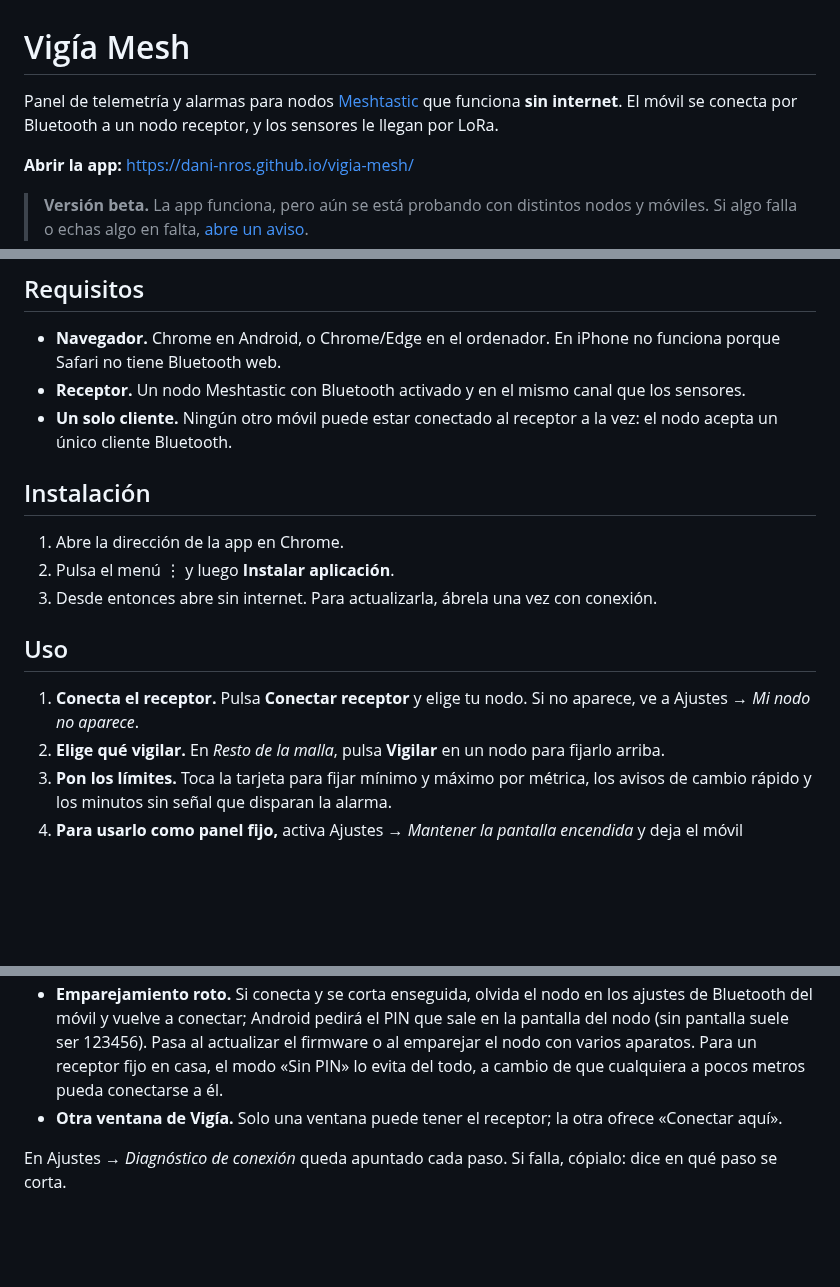
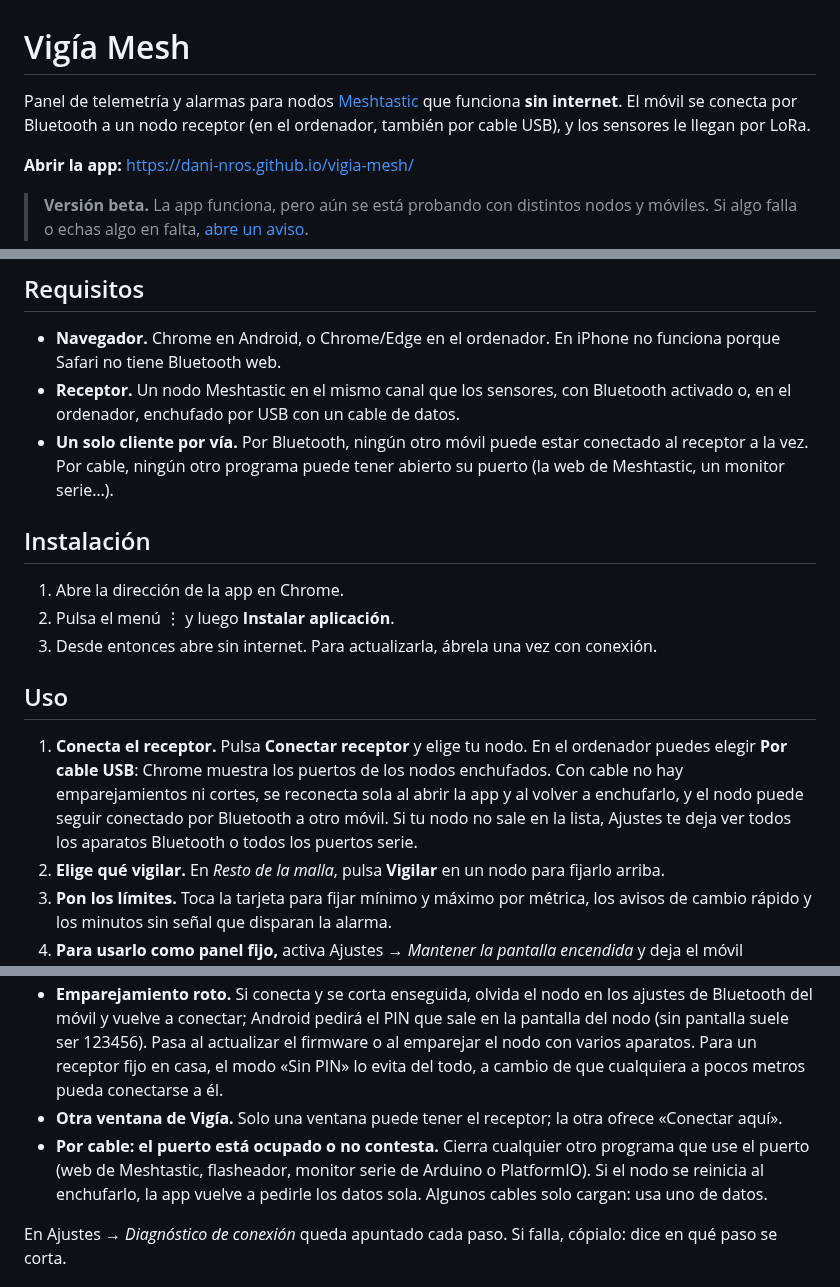
Before and after one commit to Dani-NRos/talaia-hub, a Markdown page: codigo/pwa/README.md, 3 parts joined by grey strips. Drawn GitHub-style; blank space fills up the shorter version.

```diff
--- a/codigo/pwa/README.md
+++ b/codigo/pwa/README.md
@@ -1,6 +1,6 @@
 # Vigía Mesh
 
-Panel de telemetría y alarmas para nodos [Meshtastic](https://meshtastic.org) que funciona **sin internet**. El móvil se conecta por Bluetooth a un nodo receptor, y los sensores le llegan por LoRa.
+Panel de telemetría y alarmas para nodos [Meshtastic](https://meshtastic.org) que funciona **sin internet**. El móvil se conecta por Bluetooth a un nodo receptor (en el ordenador, también por cable USB), y los sensores le llegan por LoRa.
 
 **Abrir la app:** https://dani-nros.github.io/vigia-mesh/
 
@@ -30,8 +30,8 @@ Todos los datos se quedan en el dispositivo. La app no envía nada a ningún ser
 ## Requisitos
 
 - **Navegador.** Chrome en Android, o Chrome/Edge en el ordenador. En iPhone no funciona porque Safari no tiene Bluetooth web.
-- **Receptor.** Un nodo Meshtastic con Bluetooth activado y en el mismo canal que los sensores.
-- **Un solo cliente.** Ningún otro móvil puede estar conectado al receptor a la vez: el nodo acepta un único cliente Bluetooth.
+- **Receptor.** Un nodo Meshtastic en el mismo canal que los sensores, con Bluetooth activado o, en el ordenador, enchufado por USB con un cable de datos.
+- **Un solo cliente por vía.** Por Bluetooth, ningún otro móvil puede estar conectado al receptor a la vez. Por cable, ningún otro programa puede tener abierto su puerto (la web de Meshtastic, un monitor serie…).
 
 ## Instalación
 
@@ -41,7 +41,7 @@ Todos los datos se quedan en el dispositivo. La app no envía nada a ningún ser
 
 ## Uso
 
-1. **Conecta el receptor.** Pulsa **Conectar receptor** y elige tu nodo. Si no aparece, ve a Ajustes → *Mi nodo no aparece*.
+1. **Conecta el receptor.** Pulsa **Conectar receptor** y elige tu nodo. En el ordenador puedes elegir **Por cable USB**: Chrome muestra los puertos de los nodos enchufados. Con cable no hay emparejamientos ni cortes, se reconecta sola al abrir la app y al volver a enchufarlo, y el nodo puede seguir conectado por Bluetooth a otro móvil. Si tu nodo no sale en la lista, Ajustes te deja ver todos los aparatos Bluetooth o todos los puertos serie.
 2. **Elige qué vigilar.** En *Resto de la malla*, pulsa **Vigilar** en un nodo para fijarlo arriba.
 3. **Pon los límites.** Toca la tarjeta para fijar mínimo y máximo por métrica, los avisos de cambio rápido y los minutos sin señal que disparan la alarma.
 4. **Para usarlo como panel fijo,** activa Ajustes → *Mantener la pantalla encendida* y deja el móvil enchufado.
@@ -53,6 +53,7 @@ La app reconoce el tipo de fallo y te dice qué hacer. Lo más habitual:
 - **La app de Meshtastic tiene el nodo ocupado.** En Android sigue conectada en segundo plano aunque no la abras, y el nodo solo admite un cliente Bluetooth. Ciérrala del todo o desconecta el nodo desde ella.
 - **Emparejamiento roto.** Si conecta y se corta enseguida, olvida el nodo en los ajustes de Bluetooth del móvil y vuelve a conectar; Android pedirá el PIN que sale en la pantalla del nodo (sin pantalla suele ser 123456). Pasa al actualizar el firmware o al emparejar el nodo con varios aparatos. Para un receptor fijo en casa, el modo «Sin PIN» lo evita del todo, a cambio de que cualquiera a pocos metros pueda conectarse a él.
 - **Otra ventana de Vigía.** Solo una ventana puede tener el receptor; la otra ofrece «Conectar aquí».
+- **Por cable: el puerto está ocupado o no contesta.** Cierra cualquier otro programa que use el puerto (web de Meshtastic, flasheador, monitor serie de Arduino o PlatformIO). Si el nodo se reinicia al enchufarlo, la app vuelve a pedirle los datos sola. Algunos cables solo cargan: usa uno de datos.
 
 En Ajustes → *Diagnóstico de conexión* queda apuntado cada paso. Si falla, cópialo: dice en qué paso se corta.
 
```
Also changed, not shown: README.md (+5 -4 lines), beta/README.md (added, +3 -0 lines), beta/icon-192.png (added), beta/icon-512.png (added), beta/icon-maskable-512.png (added), 8 other files.
